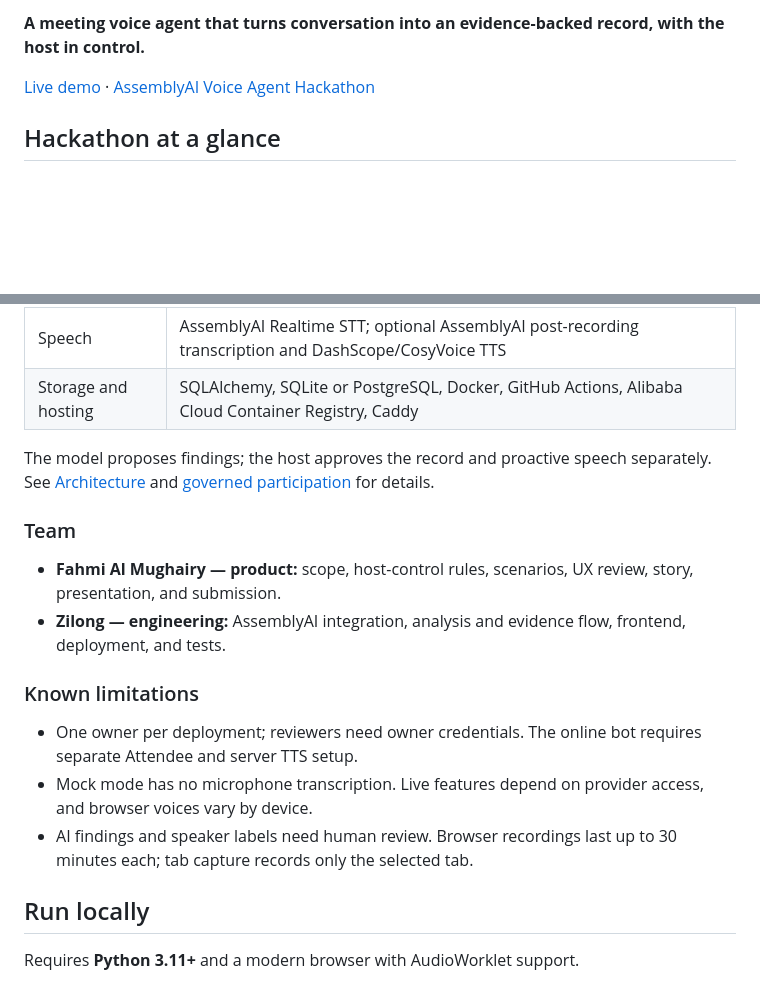
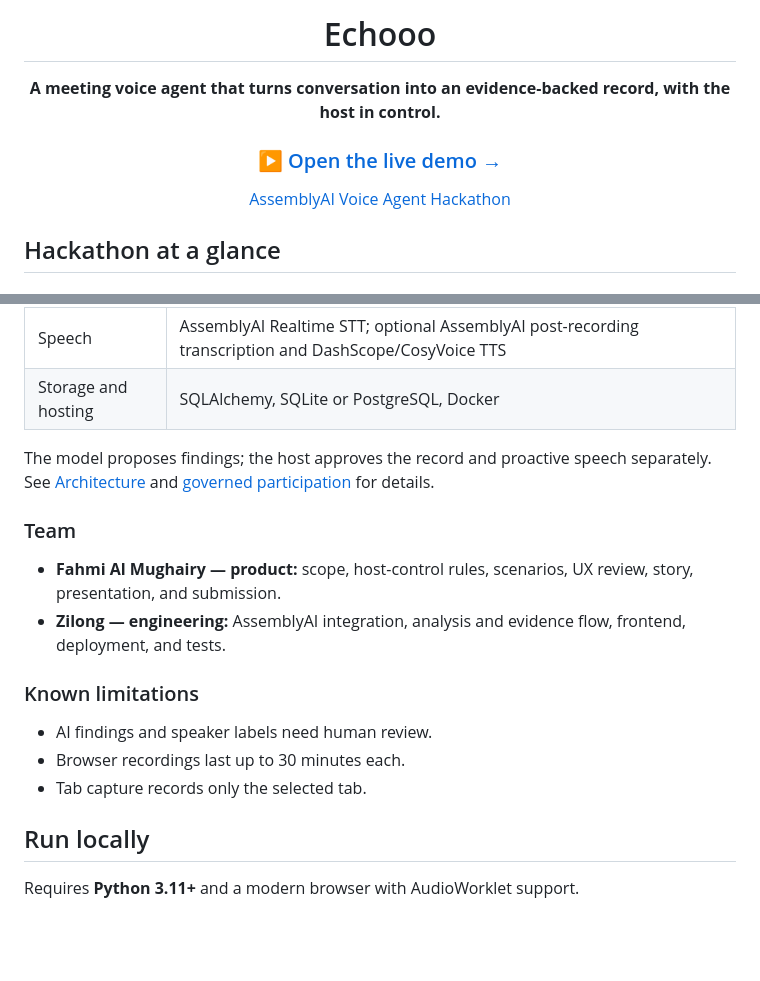
Before and after one commit to jastfkjg/Echooo, a Markdown page: README.md, 2 parts joined by grey strips. Drawn GitHub-style; blank space fills up the shorter version.

Commit message:
Refresh README layout and simplify project overview

```diff
--- a/README.md
+++ b/README.md
@@ -2,7 +2,11 @@
 
-**A meeting voice agent that turns conversation into an evidence-backed record, with the host in control.**
+<h1 align="center">Echooo</h1>
 
-[Live demo](https://echooo.jastcraft.com/) · [AssemblyAI Voice Agent Hackathon](https://lablab.ai/ai-hackathons/assemblyai-voice-agent-hackathon)
+<p align="center"><strong>A meeting voice agent that turns conversation into an evidence-backed record, with the host in control.</strong></p>
+
+<h3 align="center"><a href="https://echooo.jastcraft.com/">▶ Open the live demo →</a></h3>
+
+<p align="center"><a href="https://lablab.ai/ai-hackathons/assemblyai-voice-agent-hackathon">AssemblyAI Voice Agent Hackathon</a></p>
 
 ## Hackathon at a glance
 
@@ -48,7 +52,7 @@ flowchart LR
 | Browser | JavaScript, Web Audio / AudioWorklet, browser speech synthesis |
 | Server and analysis | Python, FastAPI, WebSockets, Server-Sent Events, configurable OpenAI-compatible LLM API |
 | Speech | AssemblyAI Realtime STT; optional AssemblyAI post-recording transcription and DashScope/CosyVoice TTS |
-| Storage and hosting | SQLAlchemy, SQLite or PostgreSQL, Docker, GitHub Actions, Alibaba Cloud Container Registry, Caddy |
+| Storage and hosting | SQLAlchemy, SQLite or PostgreSQL, Docker |
 
 The model proposes findings; the host approves the record and proactive speech separately. See [Architecture](docs/ARCHITECTURE.md) and [governed participation](docs/MILESTONE_2.md) for details.
 
@@ -59,9 +63,9 @@ The model proposes findings; the host approves the record and proactive speech s
 
 ### Known limitations
 
-- One owner per deployment; reviewers need owner credentials. The online bot requires separate Attendee and server TTS setup.
-- Mock mode has no microphone transcription. Live features depend on provider access, and browser voices vary by device.
-- AI findings and speaker labels need human review. Browser recordings last up to 30 minutes each; tab capture records only the selected tab.
+- AI findings and speaker labels need human review.
+- Browser recordings last up to 30 minutes each.
+- Tab capture records only the selected tab.
 
 ## Run locally
 
```
Also changed, not shown: other parts of README.md (+3 -3 lines).
